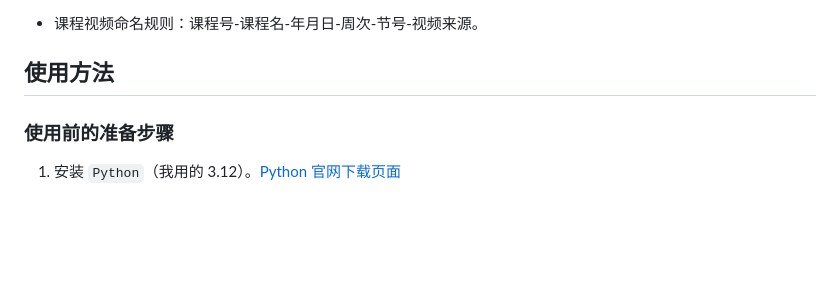
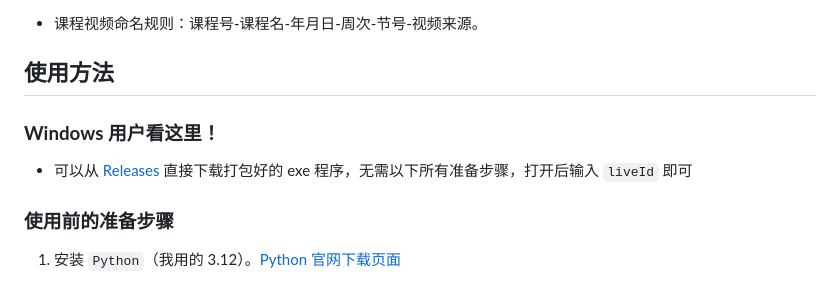
Before and after one commit to lsy223622/XDUClassVideoDownloader, a Markdown page: README.md, the part around the change. GitHub-like rendering; blank space fills up the shorter version.

```diff
--- a/README.md
+++ b/README.md
@@ -28,6 +28,10 @@
 - 课程视频命名规则：课程号-课程名-年月日-周次-节号-视频来源。
 
 ## 使用方法
+
+### **Windows 用户看这里！**
+
+- 可以从 [Releases](https://github.com/lsy223622/XDUClassVideoDownloader/releases) 直接下载打包好的 exe 程序，无需以下所有准备步骤，打开后输入 `liveId` 即可
 
 ### 使用前的准备步骤
 
```
